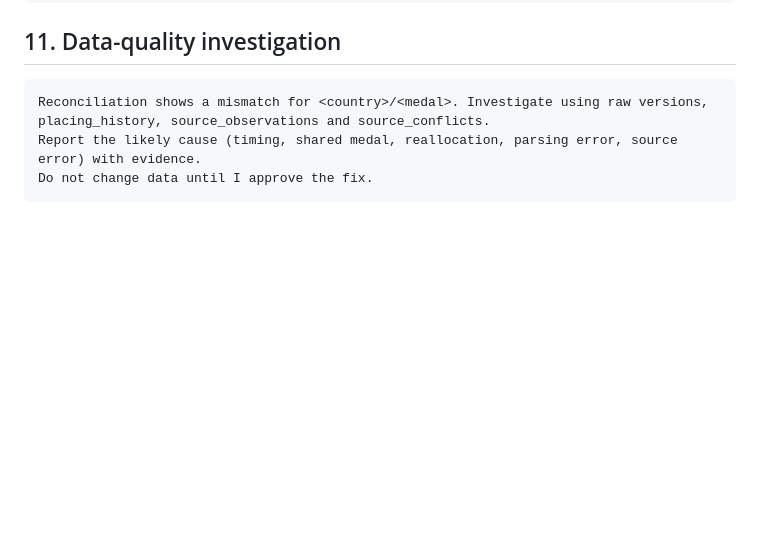
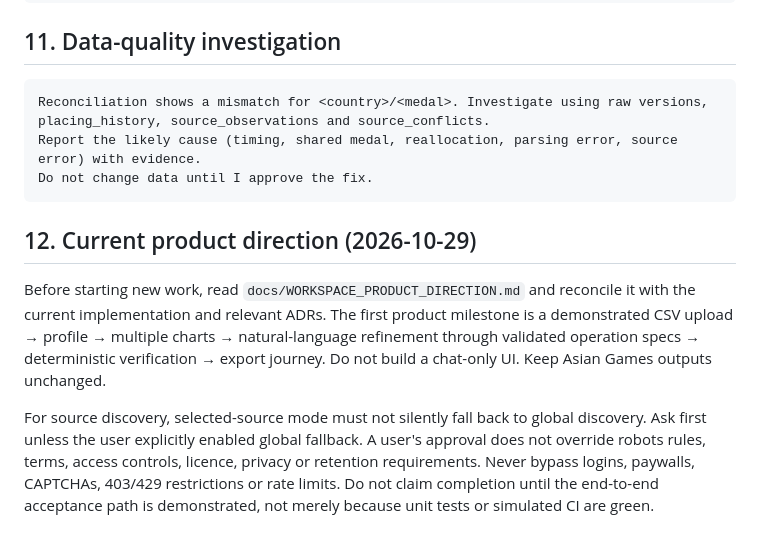
Before and after one commit to yourentertainments10-coder/ResearchFlow, a Markdown page: docs/AI_PROMPTS.md, the part around the change. Drawn GitHub-style; blank space fills up the shorter version.

Commit message:
docs: align docs/AI_PROMPTS.md with approved workspace and source policy

````diff
--- a/docs/AI_PROMPTS.md
+++ b/docs/AI_PROMPTS.md
@@ -103,3 +103,9 @@ Reconciliation shows a mismatch for <country>/<medal>. Investigate using raw ver
 Report the likely cause (timing, shared medal, reallocation, parsing error, source error) with evidence.
 Do not change data until I approve the fix.
 ```
+
+
+## 12. Current product direction (2026-10-29)
+Before starting new work, read `docs/WORKSPACE_PRODUCT_DIRECTION.md` and reconcile it with the current implementation and relevant ADRs. The first product milestone is a demonstrated CSV upload → profile → multiple charts → natural-language refinement through validated operation specs → deterministic verification → export journey. Do not build a chat-only UI. Keep Asian Games outputs unchanged.
+
+For source discovery, selected-source mode must not silently fall back to global discovery. Ask first unless the user explicitly enabled global fallback. A user's approval does not override robots rules, terms, access controls, licence, privacy or retention requirements. Never bypass logins, paywalls, CAPTCHAs, 403/429 restrictions or rate limits. Do not claim completion until the end-to-end acceptance path is demonstrated, not merely because unit tests or simulated CI are green.
````
